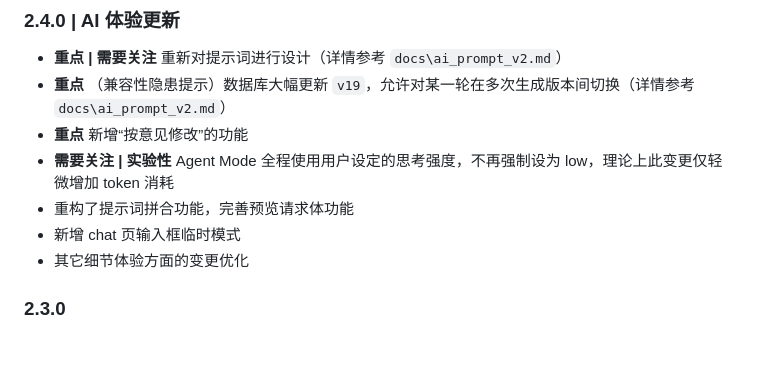
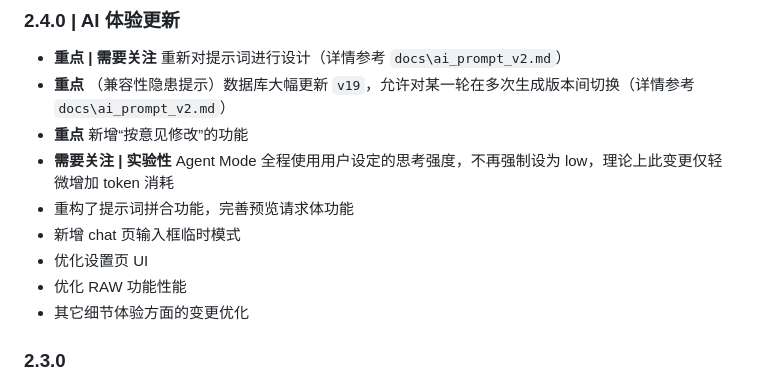
Before and after one commit to XuezuoYS/NarrChat, a Markdown page: update_log.md, the part around the change. Rendered like a GitHub page; blank space fills up the shorter version.

Commit message:
docs: update_log 补充 2.4.0「优化设置页 UI」「优化 RAW 功能性能」条目

```diff
--- a/update_log.md
+++ b/update_log.md
@@ -8,6 +8,8 @@
 - **需要关注 | 实验性** Agent Mode 全程使用用户设定的思考强度，不再强制设为 low，理论上此变更仅轻微增加 token 消耗
 - 重构了提示词拼合功能，完善预览请求体功能
 - 新增 chat 页输入框临时模式
+- 优化设置页 UI
+- 优化 RAW 功能性能
 - 其它细节体验方面的变更优化
 
 ### 2.3.0
```
